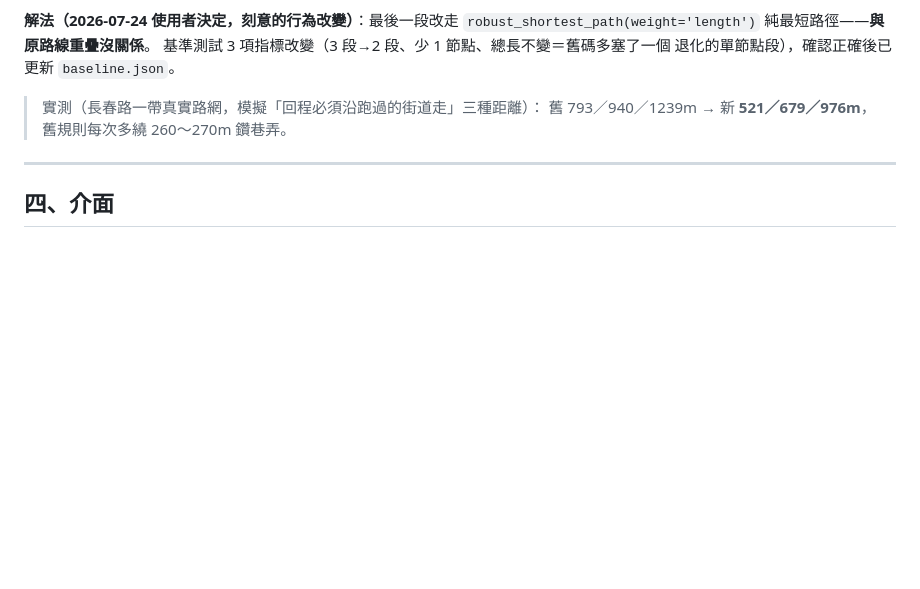
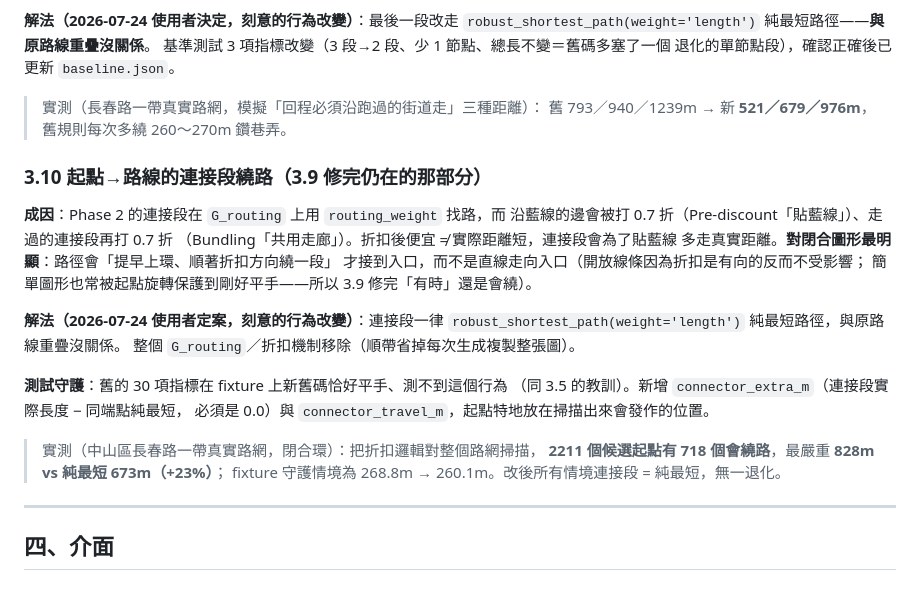
Before and after one commit to justin121710/running-art, a Markdown page: docs/FEATURES.md, the part around the change. Drawn GitHub-style; blank space fills up the shorter version.

Commit message:
docs: FEATURES 3.10 連接段純最短路徑（實測數據與測試守護）
Co-Authored-By: Claude Fable 5 <noreply@anthropic.com>

```diff
--- a/docs/FEATURES.md
+++ b/docs/FEATURES.md
@@ -176,6 +176,27 @@
 > 實測（長春路一帶真實路網，模擬「回程必須沿跑過的街道走」三種距離）：
 > 舊 793／940／1239m → 新 **521／679／976m**，舊規則每次多繞 260～270m 鑽巷弄。
 
+### 3.10 起點→路線的連接段繞路（3.9 修完仍在的那部分）
+
+**成因**：Phase 2 的連接段在 `G_routing` 上用 `routing_weight` 找路，而
+沿藍線的邊會被打 0.7 折（Pre-discount「貼藍線」）、走過的連接段再打 0.7 折
+（Bundling「共用走廊」）。折扣後便宜 ≠ 實際距離短，連接段會為了貼藍線
+多走真實距離。**對閉合圖形最明顯**：路徑會「提早上環、順著折扣方向繞一段」
+才接到入口，而不是直線走向入口（開放線條因為折扣是有向的反而不受影響；
+簡單圖形也常被起點旋轉保護到剛好平手——所以 3.9 修完「有時」還是會繞）。
+
+**解法（2026-07-24 使用者定案，刻意的行為改變）**：連接段一律
+`robust_shortest_path(weight='length')` 純最短路徑，與原路線重疊沒關係。
+整個 `G_routing`／折扣機制移除（順帶省掉每次生成複製整張圖）。
+
+**測試守護**：舊的 30 項指標在 fixture 上新舊碼恰好平手、測不到這個行為
+（同 3.5 的教訓）。新增 `connector_extra_m`（連接段實際長度 − 同端點純最短，
+必須是 0.0）與 `connector_travel_m`，起點特地放在掃描出來會發作的位置。
+
+> 實測（中山區長春路一帶真實路網，閉合環）：把折扣邏輯對整個路網掃描，
+> **2211 個候選起點有 718 個會繞路**，最嚴重 **828m vs 純最短 673m（+23%）**；
+> fixture 守護情境為 268.8m → 260.1m。改後所有情境連接段 = 純最短，無一退化。
+
 ---
 
 ## 四、介面
```
